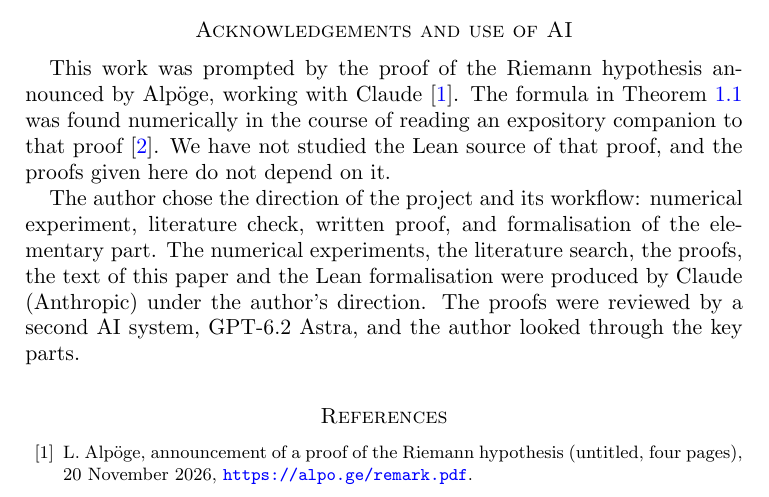
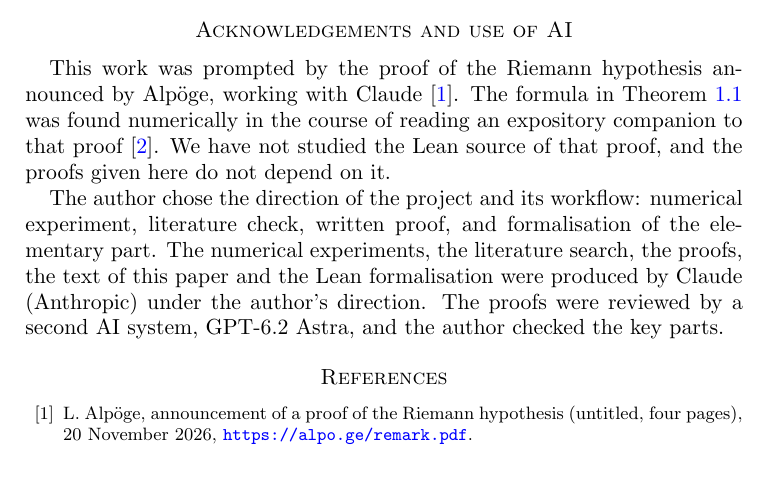
Before and after one commit to felix5572/romik-sequence-valuations, a LaTeX paper (paper/romik-valuation.tex): part of page 17 of 19, cut so that both start at the same text, the shorter picture padded with empty space. Compiled offline with pdfLaTeX.

Commit message:
Acknowledgements: wording
Co-Authored-By: Claude Fable 5.2 <noreply@anthropic.com>

```diff
--- a/paper/romik-valuation.tex
+++ b/paper/romik-valuation.tex
@@ -955,7 +955,7 @@ The author chose the direction of the project and its workflow: numerical experi
 check, written proof, and formalisation of the elementary part. The numerical experiments, the
 literature search, the proofs, the text of this paper and the Lean formalisation were produced by
 Claude (Anthropic) under the author's direction. The proofs were reviewed by a second AI system,
-GPT-6.2 Astra, and the author looked through the key parts.
+GPT-6.2 Astra, and the author checked the key parts.
 
 \begin{thebibliography}{99}
 
```
